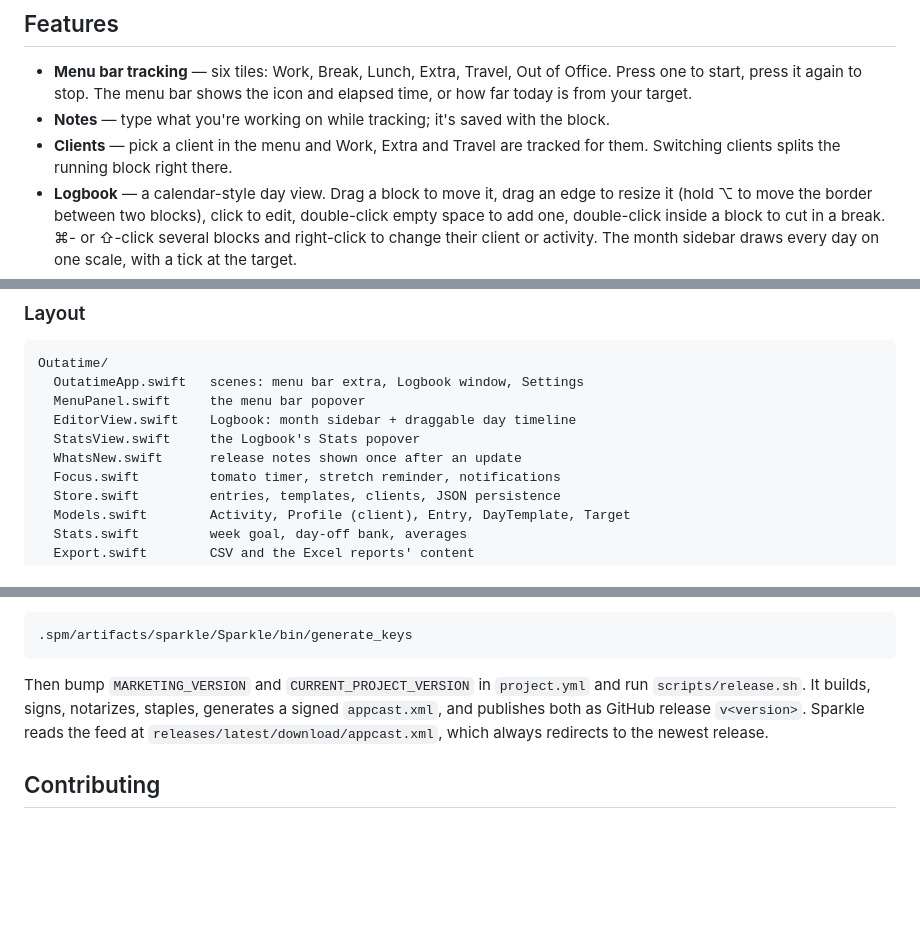
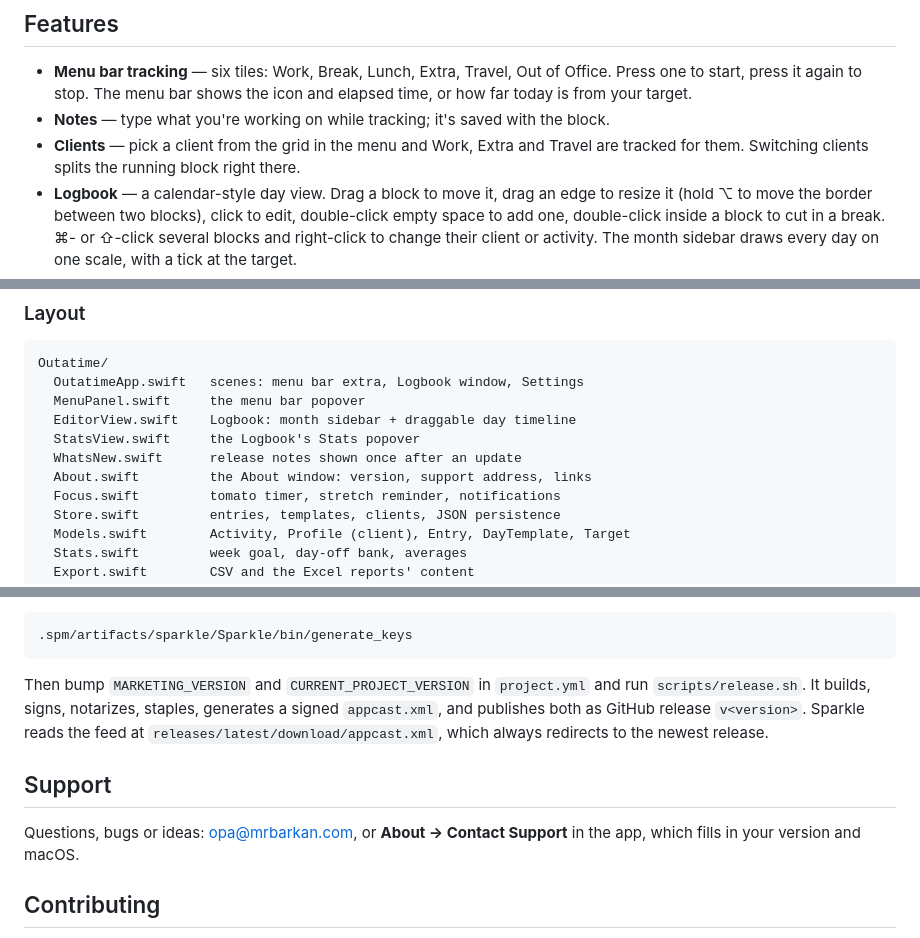
Before and after one commit to mrbarkan/Outatime, a Markdown page: README.md, 3 parts joined by grey strips. GitHub-like rendering; blank space fills up the shorter version.

Commit message:
README: About.swift, the client grid and a Support section
Co-Authored-By: Claude Opus 5.5 (1M context) <noreply@anthropic.com>

```diff
--- a/README.md
+++ b/README.md
@@ -28,7 +28,7 @@ Most time trackers want a project, a client, a billing rate and an account. Outa
 
 - **Menu bar tracking** — six tiles: Work, Break, Lunch, Extra, Travel, Out of Office. Press one to start, press it again to stop. The menu bar shows the icon and elapsed time, or how far today is from your target.
 - **Notes** — type what you're working on while tracking; it's saved with the block.
-- **Clients** — pick a client in the menu and Work, Extra and Travel are tracked for them. Switching clients splits the running block right there.
+- **Clients** — pick a client from the grid in the menu and Work, Extra and Travel are tracked for them. Switching clients splits the running block right there.
 - **Logbook** — a calendar-style day view. Drag a block to move it, drag an edge to resize it (hold ⌥ to move the border between two blocks), click to edit, double-click empty space to add one, double-click inside a block to cut in a break. ⌘- or ⇧-click several blocks and right-click to change their client or activity. The month sidebar draws every day on one scale, with a tick at the target.
 - **Daily balance** — worked time against a target you set (by default everything but lunch counts), for today, the week, the month and an hours bank since a date you choose.
 - **Stats** — what's left of this week's goal and how much more to bank for a day off, right in the menu. Averages per week, month and workday, your usual start and finish, and this month's figures in the Logbook.
@@ -96,6 +96,7 @@ Outatime/
   EditorView.swift    Logbook: month sidebar + draggable day timeline
   StatsView.swift     the Logbook's Stats popover
   WhatsNew.swift      release notes shown once after an update
+  About.swift         the About window: version, support address, links
   Focus.swift         tomato timer, stretch reminder, notifications
   Store.swift         entries, templates, clients, JSON persistence
   Models.swift        Activity, Profile (client), Entry, DayTemplate, Target
@@ -126,6 +127,10 @@ One-time: create the Sparkle signing key (kept in your login keychain) and paste
 
 Then bump `MARKETING_VERSION` and `CURRENT_PROJECT_VERSION` in `project.yml` and run `scripts/release.sh`. It builds, signs, notarizes, staples, generates a signed `appcast.xml`, and publishes both as GitHub release `v<version>`. Sparkle reads the feed at `releases/latest/download/appcast.xml`, which always redirects to the newest release.
 
+## Support
+
+Questions, bugs or ideas: [opa@mrbarkan.com](mailto:opa@mrbarkan.com), or **About → Contact Support** in the app, which fills in your version and macOS.
+
 ## Contributing
 
 Issues and pull requests welcome. Keep it small: this app is deliberately minimal, and the best PR is often the one that deletes something. New UI strings need entries for all seven translations (es, pt-BR, fr, de, it, ja, zh-Hans) or the test suite fails.
```
